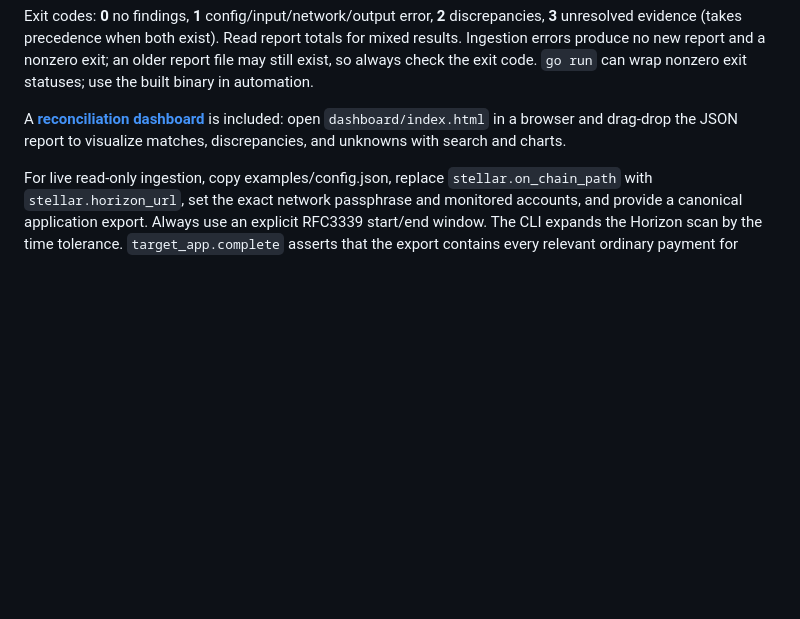
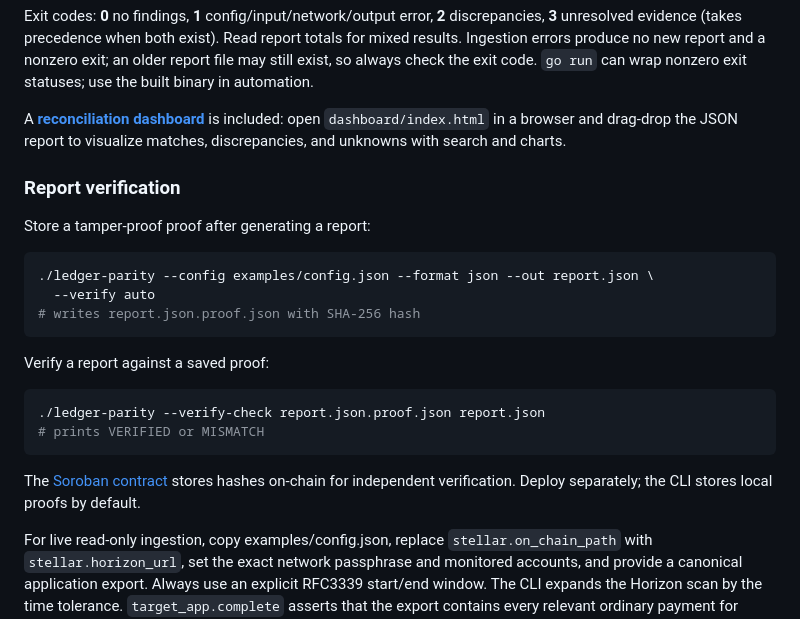
Before and after one commit to LedgerParity/ledger-parity-cli, a Markdown page: README.md, the part around the change. Rendered like a GitHub page; blank space fills up the shorter version.

Commit message:
docs: document verify flags and contract in CLI README

````diff
--- a/README.md
+++ b/README.md
@@ -37,6 +37,25 @@ Exit codes: **0** no findings, **1** config/input/network/output error, **2** di
 
 A **[reconciliation dashboard](dashboard/)** is included: open `dashboard/index.html` in a browser and drag-drop the JSON report to visualize matches, discrepancies, and unknowns with search and charts.
 
+### Report verification
+
+Store a tamper-proof proof after generating a report:
+
+```sh
+./ledger-parity --config examples/config.json --format json --out report.json \
+  --verify auto
+# writes report.json.proof.json with SHA-256 hash
+```
+
+Verify a report against a saved proof:
+
+```sh
+./ledger-parity --verify-check report.json.proof.json report.json
+# prints VERIFIED or MISMATCH
+```
+
+The [Soroban contract](contract/) stores hashes on-chain for independent verification. Deploy separately; the CLI stores local proofs by default.
+
 For live read-only ingestion, copy examples/config.json, replace `stellar.on_chain_path` with `stellar.horizon_url`, set the exact network passphrase and monitored accounts, and provide a canonical application export. Always use an explicit RFC3339 start/end window. The CLI expands the Horizon scan by the time tolerance. `target_app.complete` asserts that the export contains every relevant ordinary payment for those accounts/window; leave false unless you can establish that. No secrets or wallets are needed. An optional public-testnet smoke check is available with `powershell -File scripts/Test-LiveRead.ps1` after a Windows build; it synthesizes an expected row from public testnet data and documents that evidence limit.
 
 The canonical export contract lives in [connectors](https://github.com/LedgerParity/ledger-parity-connectors), matching/coverage semantics in [core](https://github.com/LedgerParity/ledger-parity-core). Required fields include network passphrase, operation_type `payment`, exact sender/recipient, amount as a decimal string, asset/type/issuer, timestamp (or explicit settlement interval) and status. Operation ID is recommended; reference ID means transaction hash only. Exact amounts, case-sensitive asset codes and issuers, network and direction are never bypassed by a reference. Non-completed statuses without observed settlement remain UNKNOWN. Examples are bundled into the binary for standalone use.
````
